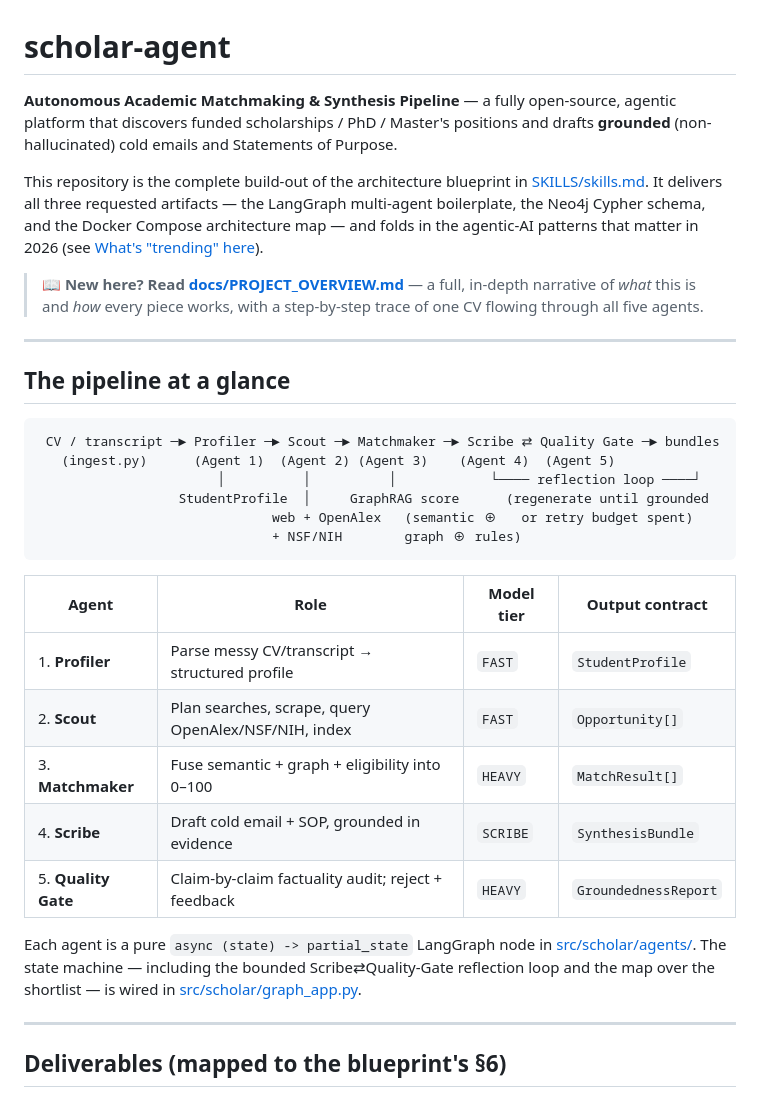
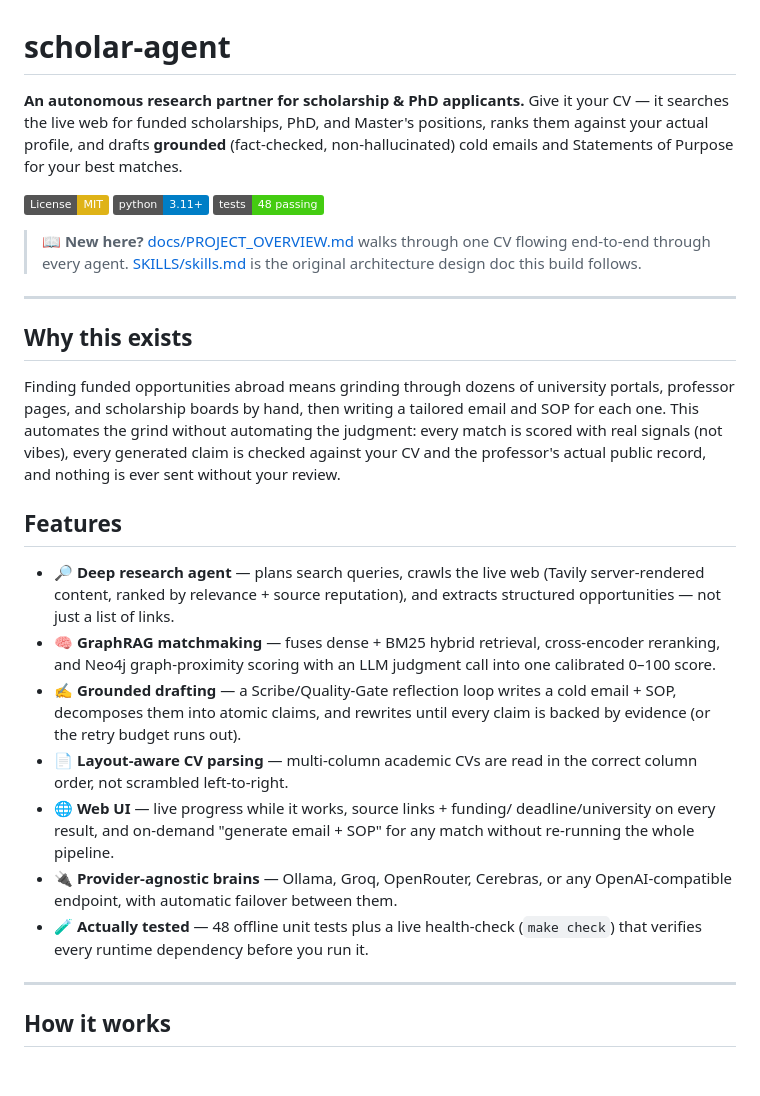
Before and after one commit to MehrajRahman/scholar-agent, a Markdown page: README.md, the part around one of its changes. Rendered like a GitHub page; badges without logos; blank space fills up the shorter version.

Commit message:
docs: professionalize README (Mermaid diagrams, web UI, accurate quick-start); add CONTRIBUTING.md

````diff
--- a/README.md
+++ b/README.md
@@ -1,46 +1,53 @@
 # scholar-agent
 
-**Autonomous Academic Matchmaking & Synthesis Pipeline** — a fully open-source,
-agentic platform that discovers funded scholarships / PhD / Master's positions
-and drafts **grounded** (non-hallucinated) cold emails and Statements of Purpose.
+**An autonomous research partner for scholarship & PhD applicants.**
+Give it your CV — it searches the live web for funded scholarships, PhD, and
+Master's positions, ranks them against your actual profile, and drafts
+**grounded** (fact-checked, non-hallucinated) cold emails and Statements of
+Purpose for your best matches.
 
-This repository is the complete build-out of the architecture blueprint in
-[SKILLS/skills.md](SKILLS/skills.md). It delivers all three requested artifacts —
-the LangGraph multi-agent boilerplate, the Neo4j Cypher schema, and the Docker
-Compose architecture map — and folds in the agentic-AI patterns that matter in
-2026 (see [What's "trending" here](#whats-trending-here-and-why)).
+[![License: MIT](https://img.shields.io/badge/License-MIT-yellow.svg)](LICENSE)
+[![Python 3.11+](https://img.shields.io/badge/python-3.11%2B-blue)](pyproject.toml)
+[![Tests](https://img.shields.io/badge/tests-48%20passing-brightgreen)](tests/)
 
-> 📖 **New here? Read [docs/PROJECT_OVERVIEW.md](docs/PROJECT_OVERVIEW.md)** — a
-> full, in-depth narrative of *what* this is and *how* every piece works, with a
-> step-by-step trace of one CV flowing through all five agents.
+> 📖 **New here?** [docs/PROJECT_OVERVIEW.md](docs/PROJECT_OVERVIEW.md) walks
+> through one CV flowing end-to-end through every agent. [SKILLS/skills.md](SKILLS/skills.md)
+> is the original architecture design doc this build follows.
 
 ---
 
-## The pipeline at a glance
+## Why this exists
 
-```
- CV / transcript ─► Profiler ─► Scout ─► Matchmaker ─► Scribe ⇄ Quality Gate ─► bundles
-   (ingest.py)      (Agent 1)  (Agent 2) (Agent 3)    (Agent 4)  (Agent 5)
-                       │          │          │            └──── reflection loop ────┘
-                  StudentProfile  │     GraphRAG score      (regenerate until grounded
-                              web + OpenAlex   (semantic ⊕   or retry budget spent)
-                              + NSF/NIH        graph ⊕ rules)
-```
+Finding funded opportunities abroad means grinding through dozens of
+university portals, professor pages, and scholarship boards by hand, then
+writing a tailored email and SOP for each one. This automates the grind
+without automating the judgment: every match is scored with real signals
+(not vibes), every generated claim is checked against your CV and the
+professor's actual public record, and nothing is ever sent without your
+review.
 
-| Agent | Role | Model tier | Output contract |
-|-------|------|-----------|-----------------|
-| 1. **Profiler** | Parse messy CV/transcript → structured profile | `FAST` | `StudentProfile` |
-| 2. **Scout** | Plan searches, scrape, query OpenAlex/NSF/NIH, index | `FAST` | `Opportunity[]` |
-| 3. **Matchmaker** | Fuse semantic + graph + eligibility into 0–100 | `HEAVY` | `MatchResult[]` |
-| 4. **Scribe** | Draft cold email + SOP, grounded in evidence | `SCRIBE` | `SynthesisBundle` |
-| 5. **Quality Gate** | Claim-by-claim factuality audit; reject + feedback | `HEAVY` | `GroundednessReport` |
+## Features
 
-Each agent is a pure `async (state) -> partial_state` LangGraph node in
-[src/scholar/agents/](src/scholar/agents/). The state machine — including the
-bounded Scribe⇄Quality-Gate reflection loop and the map over the shortlist — is
-wired in [src/scholar/graph_app.py](src/scholar/graph_app.py).
+- 🔎 **Deep research agent** — plans search queries, crawls the live web
+  (Tavily server-rendered content, ranked by relevance + source reputation),
+  and extracts structured opportunities — not just a list of links.
+- 🧠 **GraphRAG matchmaking** — fuses dense + BM25 hybrid retrieval,
+  cross-encoder reranking, and Neo4j graph-proximity scoring with an LLM
+  judgment call into one calibrated 0–100 score.
+- ✍️ **Grounded drafting** — a Scribe/Quality-Gate reflection loop writes a
+  cold email + SOP, decomposes them into atomic claims, and rewrites until
+  every claim is backed by evidence (or the retry budget runs out).
+- 📄 **Layout-aware CV parsing** — multi-column academic CVs are read in the
+  correct column order, not scrambled left-to-right.
+- 🌐 **Web UI** — live progress while it works, source links + funding/
+  deadline/university on every result, and on-demand "generate email + SOP"
+  for any match without re-running the whole pipeline.
+- 🔌 **Provider-agnostic brains** — Ollama, Groq, OpenRouter, Cerebras, or any
+  OpenAI-compatible endpoint, with automatic failover between them.
+- 🧪 **Actually tested** — 48 offline unit tests plus a live health-check
+  (`make check`) that verifies every runtime dependency before you run it.
 
 ---
 
-## Deliverables (mapped to the blueprint's §6)
+## How it works
 
````
Also changed, not shown: other parts of README.md (+142 -100 lines), CONTRIBUTING.md (added, +89 -0 lines).
